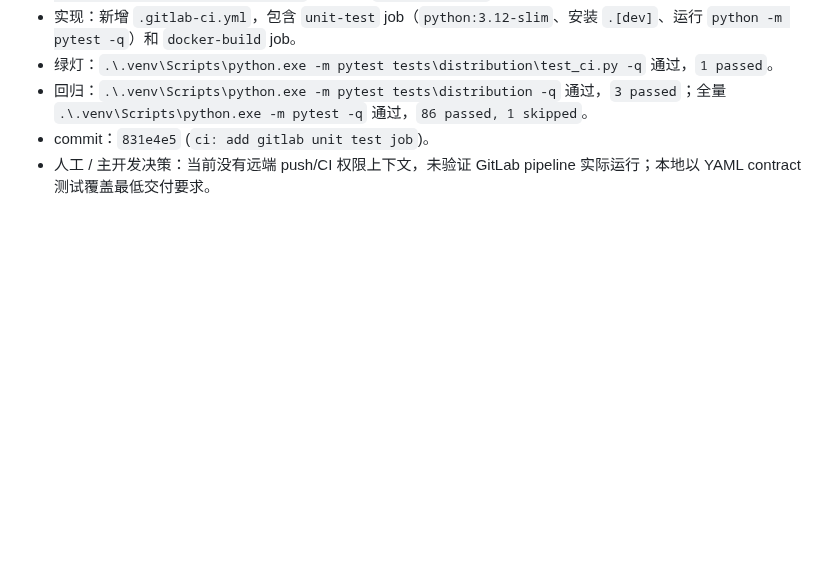
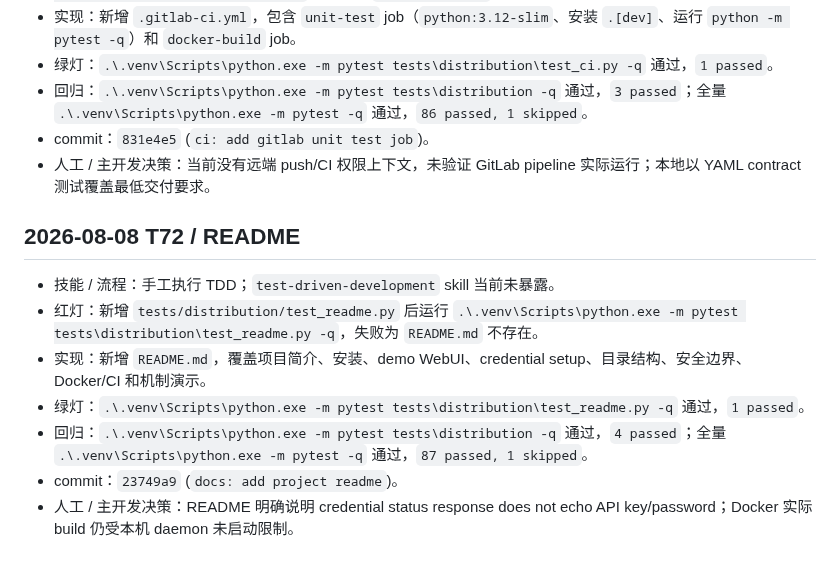
Before and after one commit to zhonyetchonchin/safepatch-harness, a Markdown page: AGENT_LOG.md, the part around the change. GitHub-like rendering; blank space fills up the shorter version.

Commit message:
docs: record T72 commit hash

```diff
--- a/AGENT_LOG.md
+++ b/AGENT_LOG.md
@@ -308,3 +308,13 @@
 - 回归：`.\.venv\Scripts\python.exe -m pytest tests\distribution -q` 通过，`3 passed`；全量 `.\.venv\Scripts\python.exe -m pytest -q` 通过，`86 passed, 1 skipped`。
 - commit：`831e4e5` (`ci: add gitlab unit test job`)。
 - 人工 / 主开发决策：当前没有远端 push/CI 权限上下文，未验证 GitLab pipeline 实际运行；本地以 YAML contract 测试覆盖最低交付要求。
+
+## 2026-08-08 T72 / README
+
+- 技能 / 流程：手工执行 TDD；`test-driven-development` skill 当前未暴露。
+- 红灯：新增 `tests/distribution/test_readme.py` 后运行 `.\.venv\Scripts\python.exe -m pytest tests\distribution\test_readme.py -q`，失败为 `README.md` 不存在。
+- 实现：新增 `README.md`，覆盖项目简介、安装、demo WebUI、credential setup、目录结构、安全边界、Docker/CI 和机制演示。
+- 绿灯：`.\.venv\Scripts\python.exe -m pytest tests\distribution\test_readme.py -q` 通过，`1 passed`。
+- 回归：`.\.venv\Scripts\python.exe -m pytest tests\distribution -q` 通过，`4 passed`；全量 `.\.venv\Scripts\python.exe -m pytest -q` 通过，`87 passed, 1 skipped`。
+- commit：`23749a9` (`docs: add project readme`)。
+- 人工 / 主开发决策：README 明确说明 credential status response does not echo API key/password；Docker 实际 build 仍受本机 daemon 未启动限制。
```
Also changed, not shown: PLAN.md (+4 -2 lines).
